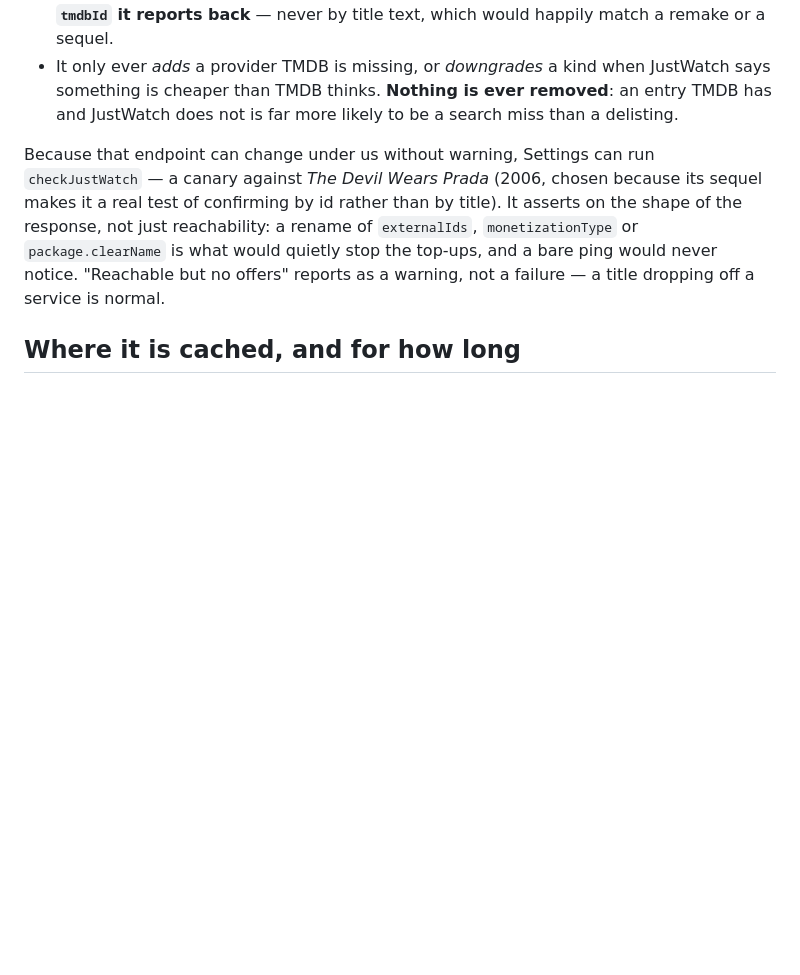
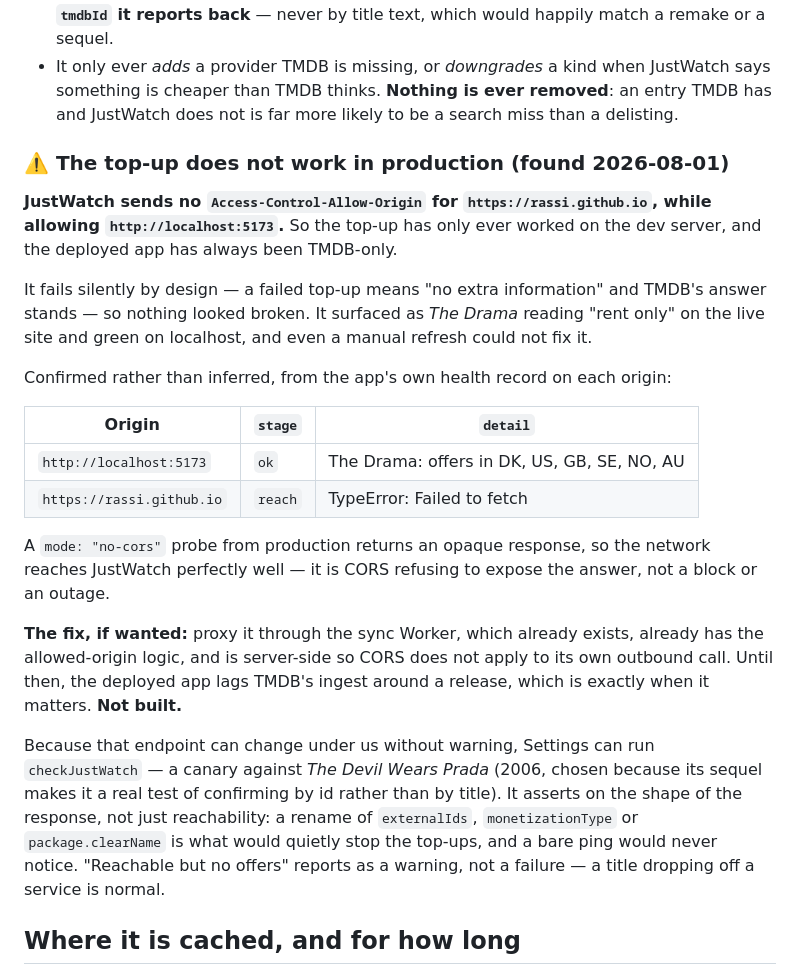
Before and after one commit to Rassi/watchwhat, a Markdown page: docs/where-to-watch.md, the part around the change. Rendered like a GitHub page; blank space fills up the shorter version.

Commit message:
Record that the JustWatch top-up has never worked in production
JustWatch sends no Access-Control-Allow-Origin for rassi.github.io while
allowing localhost, so the deployed app has always been TMDB-only. It fails
silently by design, which is why nothing looked broken until The Drama read
"rent only" on the live site and green on the dev server.

Confirmed from the app's own health record on each origin, and a no-cors probe
shows the network reaches JustWatch fine — it is CORS, not an outage.

Co-Authored-By: Claude Opus 5 <noreply@anthropic.com>

```diff
--- a/docs/where-to-watch.md
+++ b/docs/where-to-watch.md
@@ -42,6 +42,33 @@ directly:
   JustWatch says something is cheaper than TMDB thinks. **Nothing is ever
   removed**: an entry TMDB has and JustWatch does not is far more likely to be a
   search miss than a delisting.
+
+### ⚠️ The top-up does not work in production (found 2026-08-01)
+
+**JustWatch sends no `Access-Control-Allow-Origin` for `https://rassi.github.io`,
+while allowing `http://localhost:5173`.** So the top-up has only ever worked on
+the dev server, and the deployed app has always been TMDB-only.
+
+It fails silently by design — a failed top-up means "no extra information" and
+TMDB's answer stands — so nothing looked broken. It surfaced as *The Drama*
+reading "rent only" on the live site and green on localhost, and even a manual
+refresh could not fix it.
+
+Confirmed rather than inferred, from the app's own health record on each origin:
+
+| Origin | `stage` | `detail` |
+|---|---|---|
+| `http://localhost:5173` | `ok` | The Drama: offers in DK, US, GB, SE, NO, AU |
+| `https://rassi.github.io` | `reach` | TypeError: Failed to fetch |
+
+A `mode: "no-cors"` probe from production returns an opaque response, so the
+network reaches JustWatch perfectly well — it is CORS refusing to expose the
+answer, not a block or an outage.
+
+**The fix, if wanted:** proxy it through the sync Worker, which already exists,
+already has the allowed-origin logic, and is server-side so CORS does not apply
+to its own outbound call. Until then, the deployed app lags TMDB's ingest around
+a release, which is exactly when it matters. **Not built.**
 
 Because that endpoint can change under us without warning, Settings can run
 `checkJustWatch` — a canary against *The Devil Wears Prada* (2006, chosen because
```
